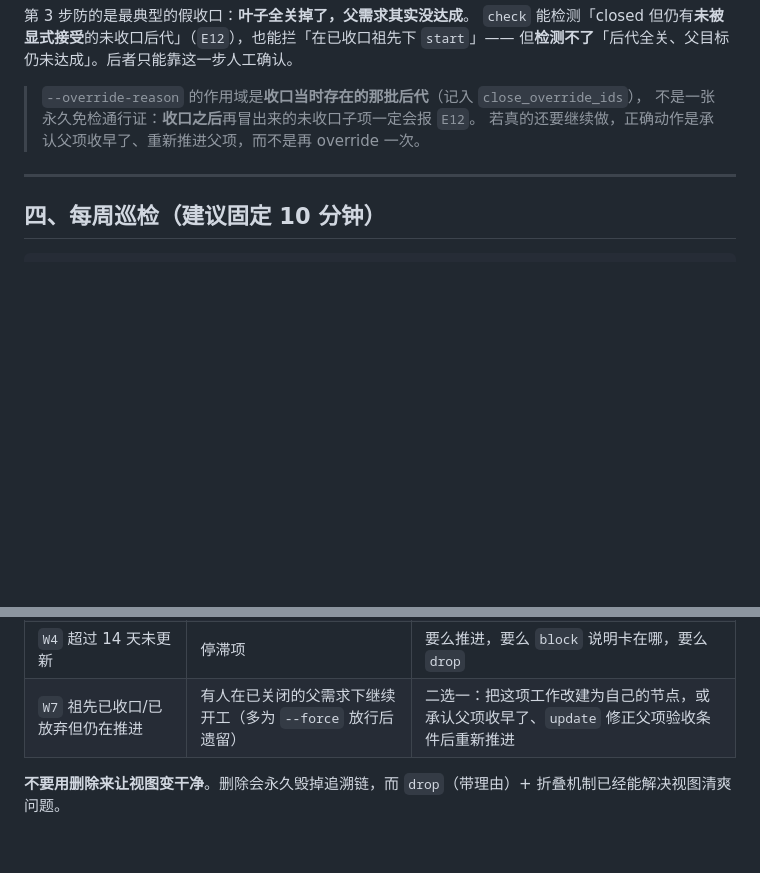
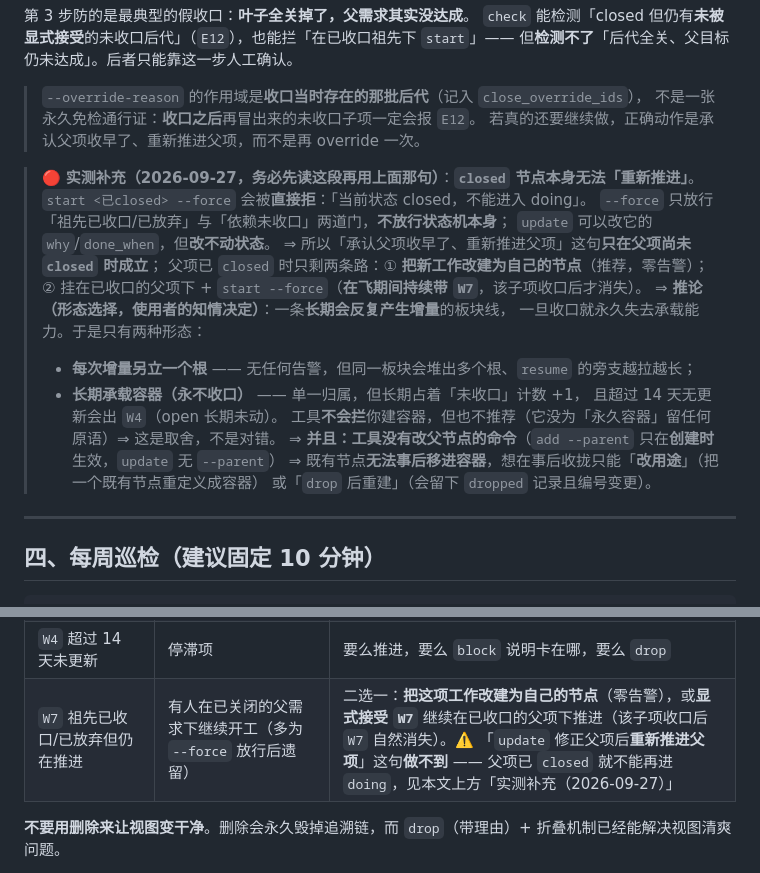
Before and after one commit to putaomeiyoupi/req-tree, a Markdown page: references/discipline.md, 2 parts joined by grey strips. Rendered like a GitHub page; blank space fills up the shorter version.

Commit message:
docs(skill): v1.4.1 —— closed 不可复活「重新推进」句作废 + 长期承载容器形态取舍（补 2026-09-27 实测）

```diff
--- a/references/discipline.md
+++ b/references/discipline.md
@@ -86,6 +86,23 @@ close = 已验证、已确认收口   （验收层，必须附证据）
 > 不是一张永久免检通行证：**收口之后**再冒出来的未收口子项一定会报 `E12`。
 > 若真的还要继续做，正确动作是承认父项收早了、重新推进父项，而不是再 override 一次。
 
+> 🔴 **实测补充（2026-09-27，务必先读这段再用上面那句）**：**`closed` 节点本身无法「重新推进」**。
+> `start <已closed> --force` 会被**直接拒**：「当前状态 closed，不能进入 doing」。
+> `--force` 只放行「祖先已收口/已放弃」与「依赖未收口」两道门，**不放行状态机本身**；
+> `update` 可以改它的 `why`/`done_when`，但**改不动状态**。
+> ⇒ 所以「承认父项收早了、重新推进父项」这句**只在父项尚未 `closed` 时成立**；
+>    父项已 `closed` 时只剩两条路：① **把新工作改建为自己的节点**（推荐，零告警）；
+>    ② 挂在已收口的父项下 + `start --force`（**在飞期间持续带 `W7`**，该子项收口后才消失）。
+> ⇒ **推论（形态选择，使用者的知情决定）**：一条**长期会反复产生增量**的板块线，
+>    一旦收口就永久失去承载能力。于是只有两种形态：
+>    - **每次增量另立一个根** —— 无任何告警，但同一板块会堆出多个根、`resume` 的旁支越拉越长；
+>    - **长期承载容器（永不收口）** —— 单一归属，但长期占着「未收口」计数 +1，
+>      且超过 14 天无更新会出 `W4`（open 长期未动）。
+>    工具**不会拦**你建容器，但也不推荐（它没为「永久容器」留任何原语）⇒ 这是取舍，不是对错。
+> ⇒ **并且：工具没有改父节点的命令**（`add --parent` 只在**创建时**生效，`update` 无 `--parent`）
+>    ⇒ 既有节点**无法事后移进容器**，想在事后收拢只能「**改用途**」（把一个既有节点重定义成容器）
+>    或「`drop` 后重建」（会留下 `dropped` 记录且编号变更）。
+
 ---
 
 ## 四、每周巡检（建议固定 10 分钟）
@@ -105,7 +122,7 @@ todoctl render                # 3. 已收口子树自动折叠
 | `W9` 父项**已放弃**但仍有未收口子节点（阈值 0，≥1 即报） | 活子挂在已终结的父项下，**归属未定**（`drop` **不做级联**；`--force` 只是允许父项独弃） | 逐个处理（推进 / `drop` / 收口），或**另立节点承载**并说明关系。子项处置完 W9 自然消失（不需要"接受"通道） |
 | `W3` doing 但依赖未收口 | 在依赖没就绪时开工 | 退回 `blocked`，或明确记录并行推进的理由 |
 | `W4` 超过 14 天未更新 | 停滞项 | 要么推进，要么 `block` 说明卡在哪，要么 `drop` |
-| `W7` 祖先已收口/已放弃但仍在推进 | 有人在已关闭的父需求下继续开工（多为 `--force` 放行后遗留） | 二选一：把这项工作改建为自己的节点，或承认父项收早了、`update` 修正父项验收条件后重新推进 |
+| `W7` 祖先已收口/已放弃但仍在推进 | 有人在已关闭的父需求下继续开工（多为 `--force` 放行后遗留） | 二选一：**把这项工作改建为自己的节点**（零告警），或**显式接受 `W7`** 继续在已收口的父项下推进（该子项收口后 `W7` 自然消失）。⚠️ 「`update` 修正父项后**重新推进父项**」这句**做不到** —— 父项已 `closed` 就不能再进 `doing`，见本文上方「实测补充（2026-09-27）」 |
 
 **不要用删除来让视图变干净**。删除会永久毁掉追溯链，而 `drop`（带理由）+ 折叠机制已经能解决视图清爽问题。
 
```
Also changed, not shown: SKILL.md (+4 -3 lines).
